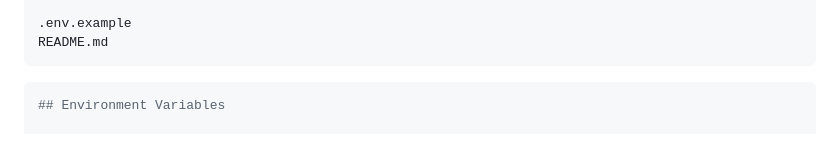
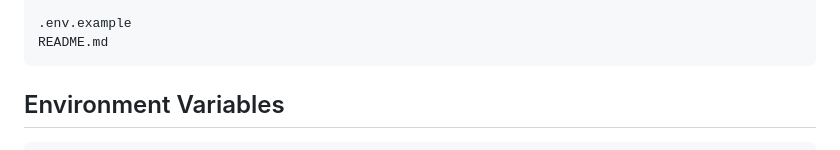
Before and after one commit to ChilL-Q/AB.AI, a Markdown page: README.md, the part around the change. Drawn GitHub-style.

````diff
--- a/README.md
+++ b/README.md
@@ -81,9 +81,9 @@ app/
 README.md
 ```
 
-```env
 ## Environment Variables
 
+```env
 OPENAI_API_KEY=your_openai_key_here
 TELEGRAM_BOT_TOKEN=your_telegram_bot_token_here
 DATABASE_URL=sqlite:///./abai.db
````
